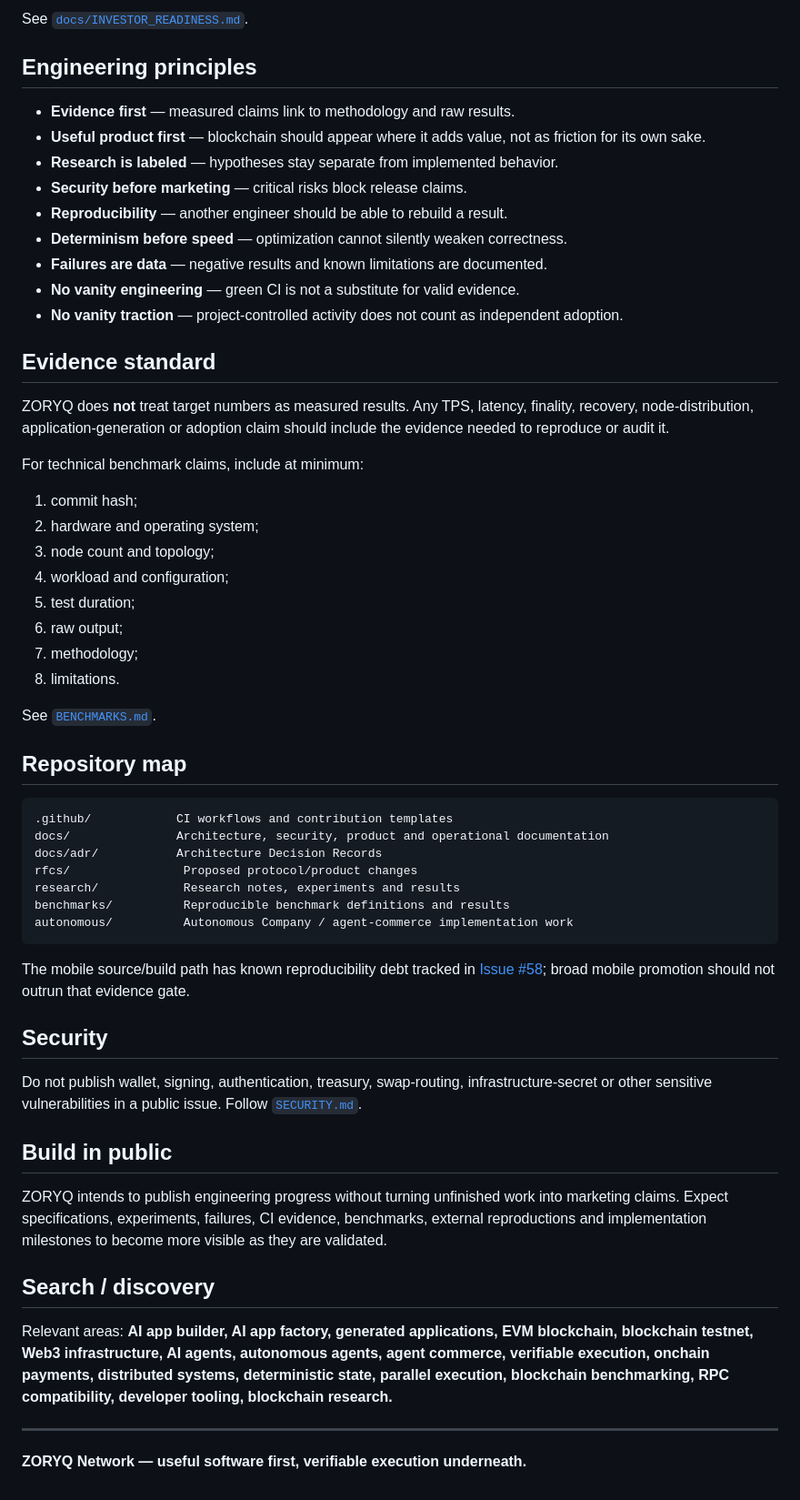
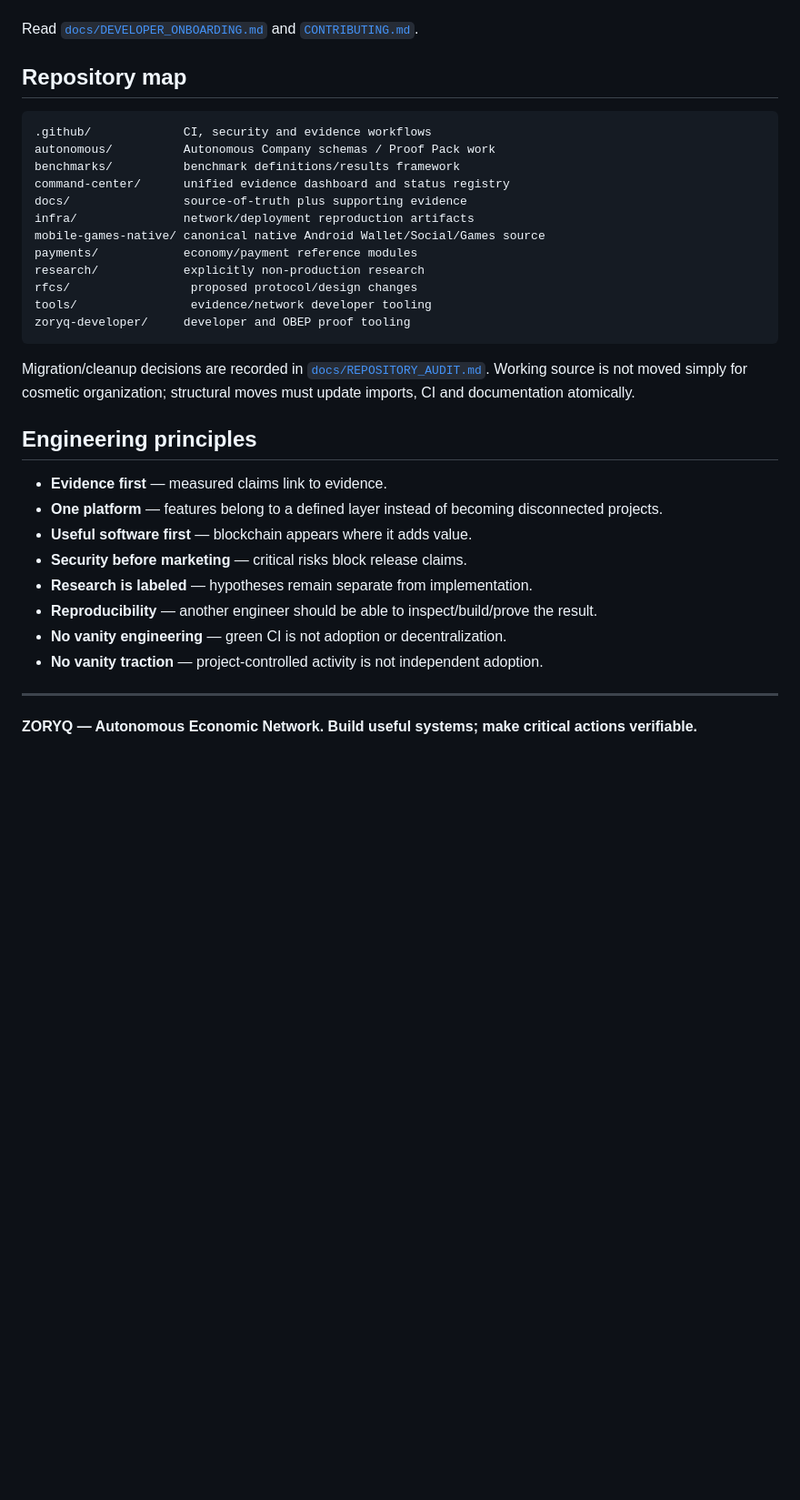
Before and after one commit to ZORYQ-Network/ZORYQ, a Markdown page: README.md, the part around one of its changes. Shown at 91% size. Drawn GitHub-style; blank space fills up the shorter version.

````diff
--- a/README.md
+++ b/README.md
@@ -149,60 +182,35 @@ ZORYQ is not using unverified token-price or adoption claims as a substitute for
-See [`docs/INVESTOR_READINESS.md`](docs/INVESTOR_READINESS.md).
-
-## Engineering principles
-
-- **Evidence first** — measured claims link to methodology and raw results.
-- **Useful product first** — blockchain should appear where it adds value, not as friction for its own sake.
-- **Research is labeled** — hypotheses stay separate from implemented behavior.
-- **Security before marketing** — critical risks block release claims.
-- **Reproducibility** — another engineer should be able to rebuild a result.
-- **Determinism before speed** — optimization cannot silently weaken correctness.
-- **Failures are data** — negative results and known limitations are documented.
-- **No vanity engineering** — green CI is not a substitute for valid evidence.
-- **No vanity traction** — project-controlled activity does not count as independent adoption.
-
-## Evidence standard
-
-ZORYQ does **not** treat target numbers as measured results. Any TPS, latency, finality, recovery, node-distribution, application-generation or adoption claim should include the evidence needed to reproduce or audit it.
-
-For technical benchmark claims, include at minimum:
-
-1. commit hash;
-2. hardware and operating system;
-3. node count and topology;
-4. workload and configuration;
-5. test duration;
-6. raw output;
-7. methodology;
-8. limitations.
-
-See [`BENCHMARKS.md`](BENCHMARKS.md).
+Read [`docs/DEVELOPER_ONBOARDING.md`](docs/DEVELOPER_ONBOARDING.md) and [`CONTRIBUTING.md`](CONTRIBUTING.md).
 
 ## Repository map
 
 ```text
-.github/            CI workflows and contribution templates
-docs/               Architecture, security, product and operational documentation
-docs/adr/           Architecture Decision Records
-rfcs/                Proposed protocol/product changes
-research/            Research notes, experiments and results
-benchmarks/          Reproducible benchmark definitions and results
-autonomous/          Autonomous Company / agent-commerce implementation work
+.github/             CI, security and evidence workflows
+autonomous/          Autonomous Company schemas / Proof Pack work
+benchmarks/          benchmark definitions/results framework
+command-center/      unified evidence dashboard and status registry
+docs/                source-of-truth plus supporting evidence
+infra/               network/deployment reproduction artifacts
+mobile-games-native/ canonical native Android Wallet/Social/Games source
+payments/            economy/payment reference modules
+research/            explicitly non-production research
+rfcs/                 proposed protocol/design changes
+tools/                evidence/network developer tooling
+zoryq-developer/     developer and OBEP proof tooling
 ```
 
-The mobile source/build path has known reproducibility debt tracked in [Issue #58](https://github.com/ZORYQ-Network/ZORYQ/issues/58); broad mobile promotion should not outrun that evidence gate.
+Migration/cleanup decisions are recorded in [`docs/REPOSITORY_AUDIT.md`](docs/REPOSITORY_AUDIT.md). Working source is not moved simply for cosmetic organization; structural moves must update imports, CI and documentation atomically.
 
-## Security
+## Engineering principles
 
-Do not publish wallet, signing, authentication, treasury, swap-routing, infrastructure-secret or other sensitive vulnerabilities in a public issue. Follow [`SECURITY.md`](SECURITY.md).
-
-## Build in public
-
-ZORYQ intends to publish engineering progress without turning unfinished work into marketing claims. Expect specifications, experiments, failures, CI evidence, benchmarks, external reproductions and implementation milestones to become more visible as they are validated.
-
-## Search / discovery
-
-Relevant areas: **AI app builder, AI app factory, generated applications, EVM blockchain, blockchain testnet, Web3 infrastructure, AI agents, autonomous agents, agent commerce, verifiable execution, onchain payments, distributed systems, deterministic state, parallel execution, blockchain benchmarking, RPC compatibility, developer tooling, blockchain research.**
+- **Evidence first** — measured claims link to evidence.
+- **One platform** — features belong to a defined layer instead of becoming disconnected projects.
+- **Useful software first** — blockchain appears where it adds value.
+- **Security before marketing** — critical risks block release claims.
+- **Research is labeled** — hypotheses remain separate from implementation.
+- **Reproducibility** — another engineer should be able to inspect/build/prove the result.
+- **No vanity engineering** — green CI is not adoption or decentralization.
+- **No vanity traction** — project-controlled activity is not independent adoption.
 
 ---
 
-**ZORYQ Network — useful software first, verifiable execution underneath.**
+**ZORYQ — Autonomous Economic Network. Build useful systems; make critical actions verifiable.**
````
Also changed, not shown: other parts of README.md (+145 -112 lines).
